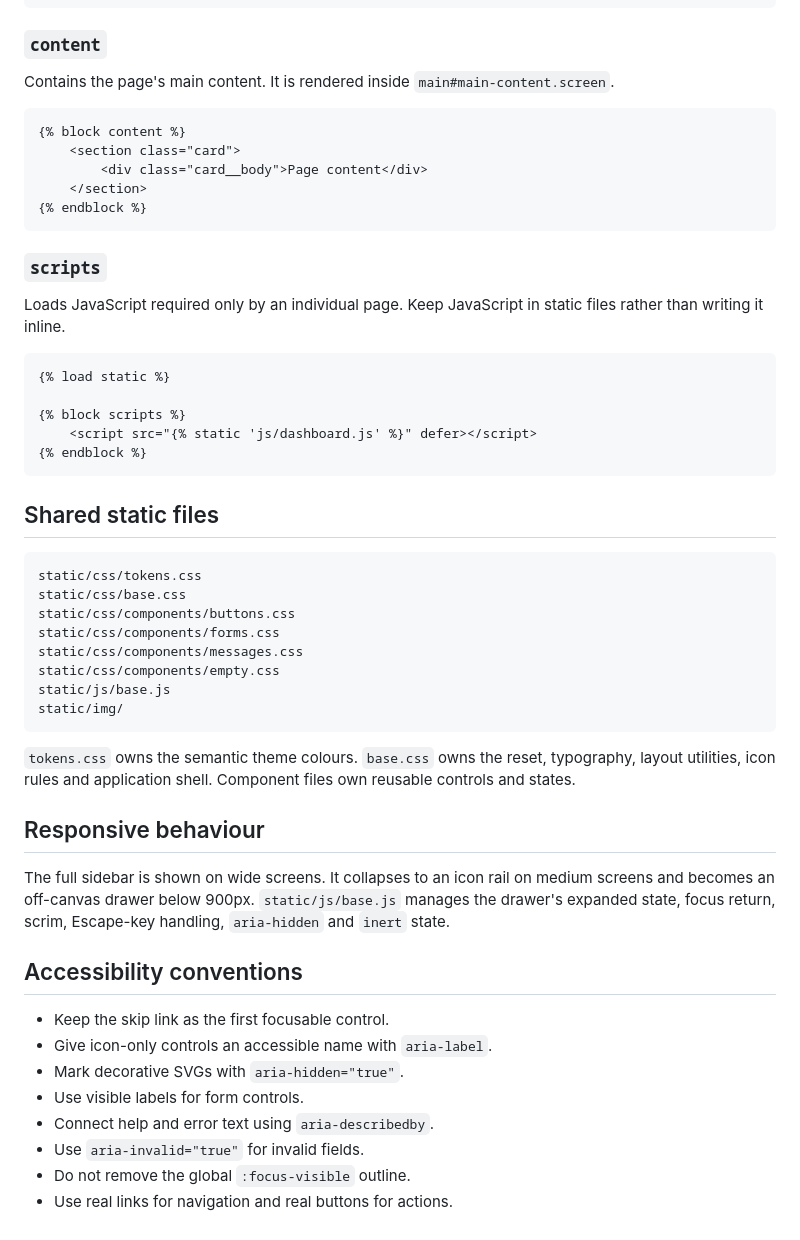
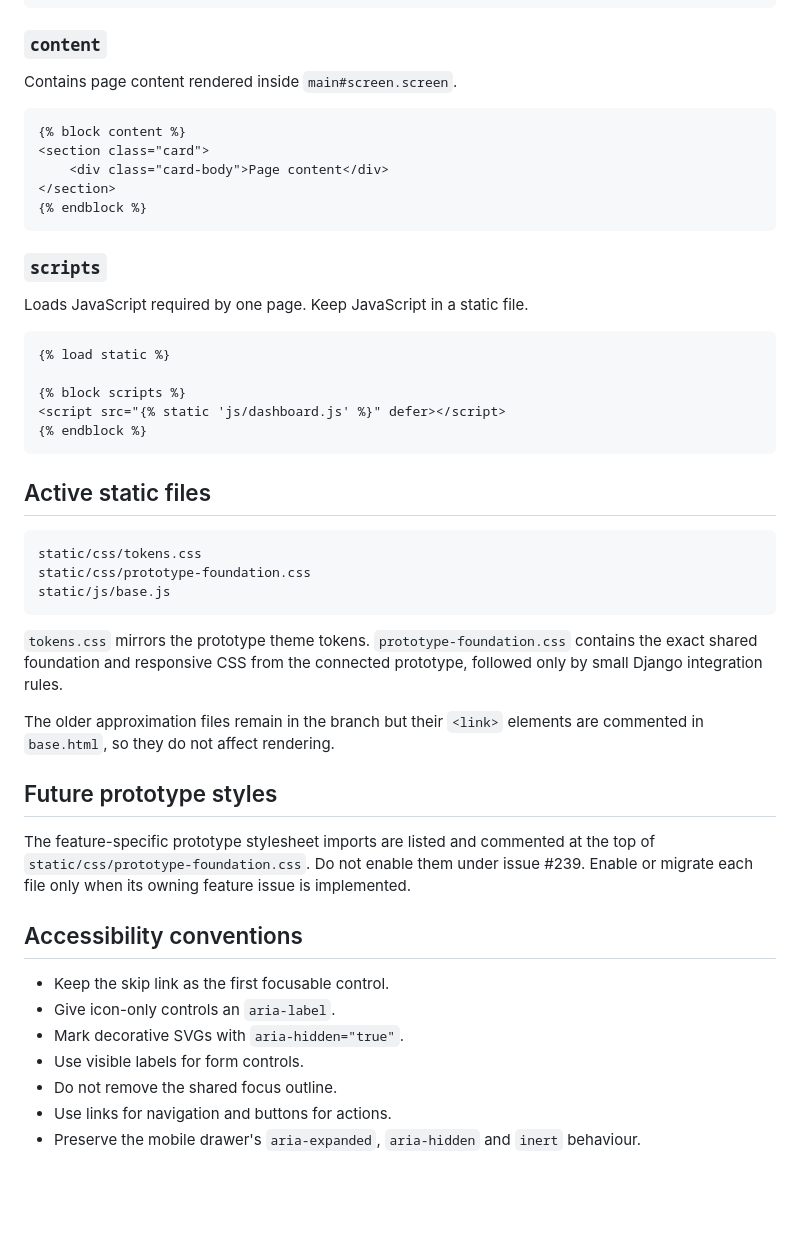
Before and after one commit to marsphobos01/ceres, a Markdown page: documentation/Frontend/Base Template.md, the part around one of its changes. Rendered like a GitHub page; blank space fills up the shorter version.

Commit message:
Document the prototype-backed base template

````diff
--- a/documentation/Frontend/Base Template.md
+++ b/documentation/Frontend/Base Template.md
@@ -70,54 +64,50 @@ Contains the visible page heading and optional actions. Use the shared `page-hea
 
 ### `content`
 
-Contains the page's main content. It is rendered inside `main#main-content.screen`.
+Contains page content rendered inside `main#screen.screen`.
 
 ```django
 {% block content %}
-    <section class="card">
-        <div class="card__body">Page content</div>
-    </section>
+<section class="card">
+    <div class="card-body">Page content</div>
+</section>
 {% endblock %}
 ```
 
 ### `scripts`
 
-Loads JavaScript required only by an individual page. Keep JavaScript in static files rather than writing it inline.
+Loads JavaScript required by one page. Keep JavaScript in a static file.
 
 ```django
 {% load static %}
 
 {% block scripts %}
-    <script src="{% static 'js/dashboard.js' %}" defer></script>
+<script src="{% static 'js/dashboard.js' %}" defer></script>
 {% endblock %}
 ```
 
-## Shared static files
+## Active static files
 
 ```text
 static/css/tokens.css
-static/css/base.css
-static/css/components/buttons.css
-static/css/components/forms.css
-static/css/components/messages.css
-static/css/components/empty.css
+static/css/prototype-foundation.css
 static/js/base.js
-static/img/
 ```
 
-`tokens.css` owns the semantic theme colours. `base.css` owns the reset, typography, layout utilities, icon rules and application shell. Component files own reusable controls and states.
+`tokens.css` mirrors the prototype theme tokens. `prototype-foundation.css` contains the exact shared foundation and responsive CSS from the connected prototype, followed only by small Django integration rules.
 
-## Responsive behaviour
+The older approximation files remain in the branch but their `<link>` elements are commented in `base.html`, so they do not affect rendering.
 
-The full sidebar is shown on wide screens. It collapses to an icon rail on medium screens and becomes an off-canvas drawer below 900px. `static/js/base.js` manages the drawer's expanded state, focus return, scrim, Escape-key handling, `aria-hidden` and `inert` state.
+## Future prototype styles
+
+The feature-specific prototype stylesheet imports are listed and commented at the top of `static/css/prototype-foundation.css`. Do not enable them under issue #239. Enable or migrate each file only when its owning feature issue is implemented.
 
 ## Accessibility conventions
 
 - Keep the skip link as the first focusable control.
-- Give icon-only controls an accessible name with `aria-label`.
+- Give icon-only controls an `aria-label`.
 - Mark decorative SVGs with `aria-hidden="true"`.
 - Use visible labels for form controls.
-- Connect help and error text using `aria-describedby`.
-- Use `aria-invalid="true"` for invalid fields.
-- Do not remove the global `:focus-visible` outline.
-- Use real links for navigation and real buttons for actions.
+- Do not remove the shared focus outline.
+- Use links for navigation and buttons for actions.
+- Preserve the mobile drawer's `aria-expanded`, `aria-hidden` and `inert` behaviour.
````
Also changed, not shown: other parts of documentation/Frontend/Base Template.md (+16 -22 lines).
